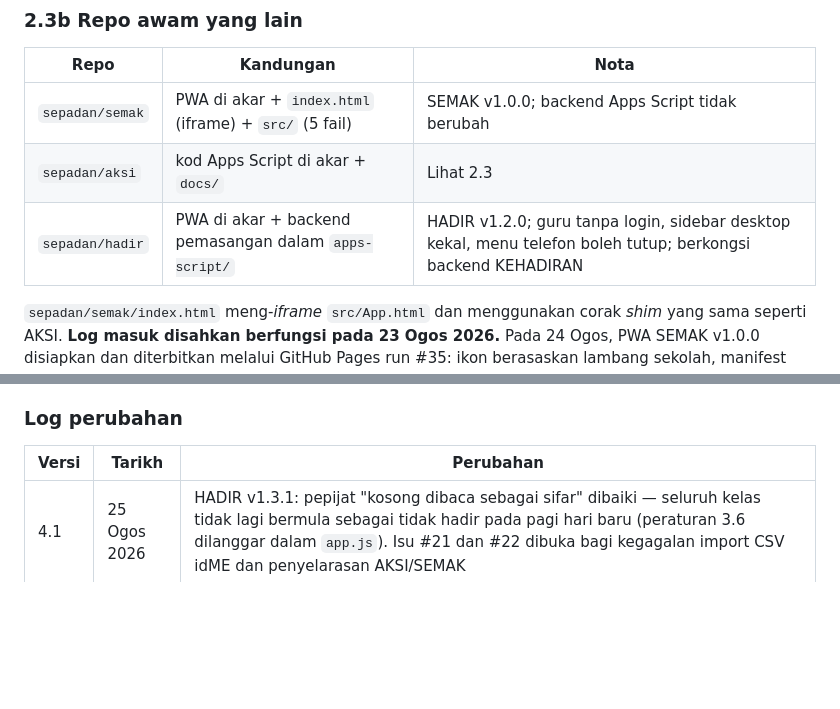
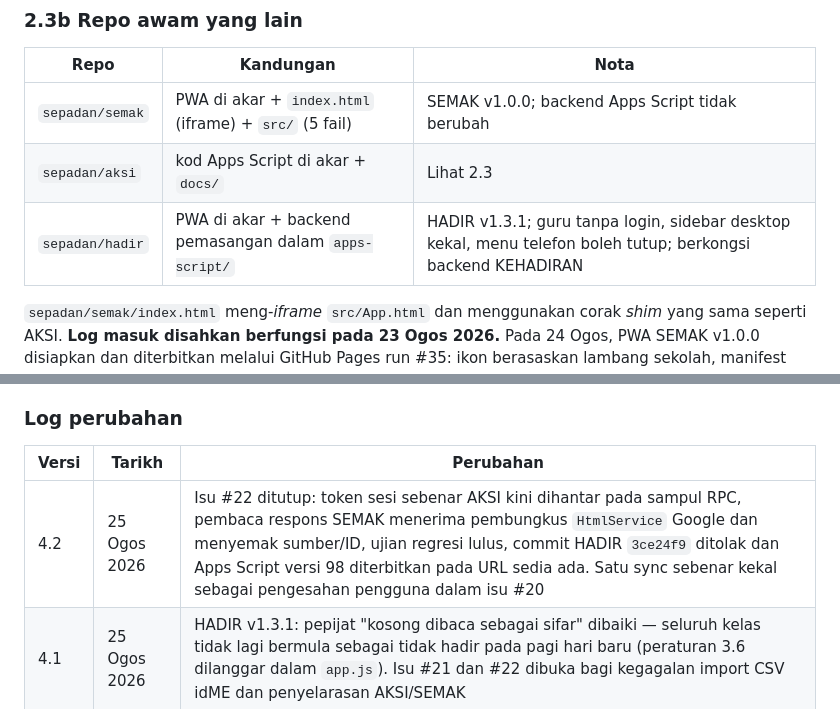
Before and after one commit to sepadan/dashboard, a Markdown page: BLUEPRINT.md, 2 parts joined by grey strips. GitHub-like rendering; blank space fills up the shorter version.

```diff
--- a/BLUEPRINT.md
+++ b/BLUEPRINT.md
@@ -232,7 +232,7 @@ Lajur dibaca **mengikut nama tajuk**, bukan kedudukan. AKSI masih dalam pembangu
 |---|---|---|
 | `sepadan/semak` | PWA di akar + `index.html` (iframe) + `src/` (5 fail) | SEMAK v1.0.0; backend Apps Script tidak berubah |
 | `sepadan/aksi` | kod Apps Script di akar + `docs/` | Lihat 2.3 |
-| `sepadan/hadir` | PWA di akar + backend pemasangan dalam `apps-script/` | HADIR v1.2.0; guru tanpa login, sidebar desktop kekal, menu telefon boleh tutup; berkongsi backend KEHADIRAN |
+| `sepadan/hadir` | PWA di akar + backend pemasangan dalam `apps-script/` | HADIR v1.3.1; guru tanpa login, sidebar desktop kekal, menu telefon boleh tutup; berkongsi backend KEHADIRAN |
 
 `sepadan/semak/index.html` meng-*iframe* `src/App.html` dan menggunakan corak
 *shim* yang sama seperti AKSI. **Log masuk disahkan berfungsi pada 23 Ogos
@@ -579,6 +579,7 @@ Dokumen ini dikemas kini oleh AI dan manusia. Supaya ia kekal boleh dipercayai:
 
 | Versi | Tarikh | Perubahan |
 |---|---|---|
+| 4.2 | 25 Ogos 2026 | Isu #22 ditutup: token sesi sebenar AKSI kini dihantar pada sampul RPC, pembaca respons SEMAK menerima pembungkus `HtmlService` Google dan menyemak sumber/ID, ujian regresi lulus, commit HADIR `3ce24f9` ditolak dan Apps Script versi 98 diterbitkan pada URL sedia ada. Satu sync sebenar kekal sebagai pengesahan pengguna dalam isu #20 |
 | 4.1 | 25 Ogos 2026 | HADIR v1.3.1: pepijat "kosong dibaca sebagai sifar" dibaiki — seluruh kelas tidak lagi bermula sebagai tidak hadir pada pagi hari baru (peraturan 3.6 dilanggar dalam `app.js`). Isu #21 dan #22 dibuka bagi kegagalan import CSV idME dan penyelarasan AKSI/SEMAK |
 | 4.0 | 24 Ogos 2026 | **Struktur dokumentasi hab & jejari ditetapkan.** Fail ini menjadi hab: peta ekosistem, peraturan merentas sistem, kontrak, akaun, dan **satu-satunya daftar isu**. Tiga blueprint sistem menjadi jejari — dalaman sahaja, tiada senarai isu, dengan blok kepala menunjuk ke sini. Peraturan 3.12 ditambah selepas tiga kali disesatkan oleh `raw.githubusercontent` dan peti masuk Drive yang lapuk |
 | 3.2 | 24 Ogos 2026 | Baiki pengesanan “Kehadiran hari ini”: tajuk `24/08` kini dibandingkan secara angka dan turut menerima `24/8` atau tarikh bertahun. Mesej kosong Dashboard kini menyebut HADIR serta bot Telegram. Data awam kekal bilangan agregat sahaja tanpa nama/IC |
```
Also changed, not shown: other parts of BLUEPRINT.md (+6 -6 lines).
